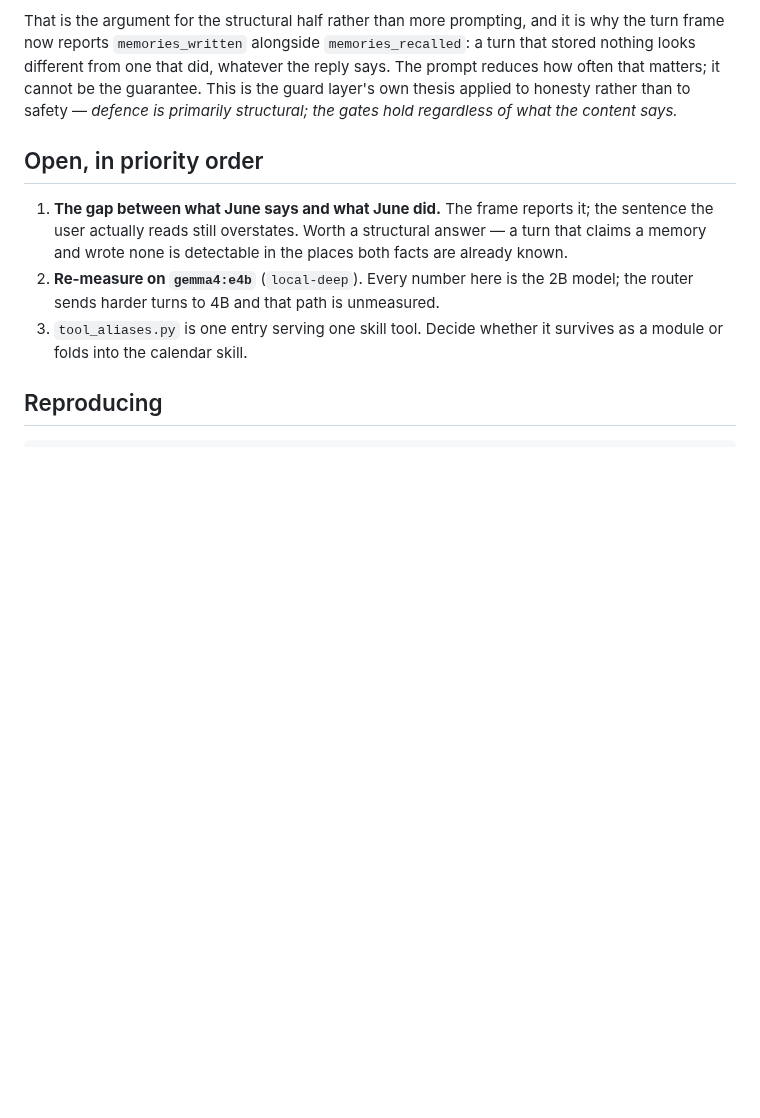
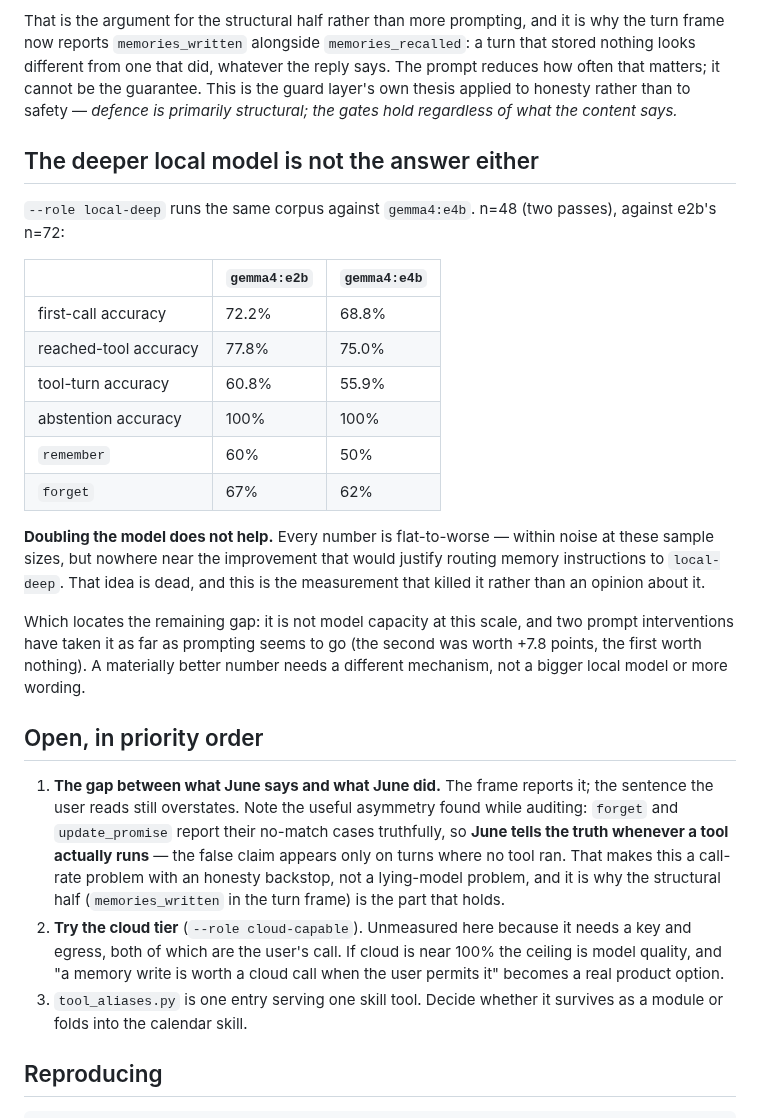
Before and after one commit to IrgenSlj/JuneAI, a Markdown page: docs/experiments/tool-selection-2026-08.md, the part around the change. Rendered like a GitHub page; blank space fills up the shorter version.

Commit message:
docs: the deeper local model is not the answer either (D.5d)
`--role local-deep`, same corpus, n=48. gemma4:e4b is flat-to-worse than
e2b on every number — 68.8% vs 72.2% overall, 50% vs 60% on `remember`.
Within noise at these sizes, but nowhere near enough to justify routing
memory instructions to the deeper model. That idea is now dead by
measurement rather than by opinion.

It also locates the remaining gap. Not model capacity at this scale, and
not wording — two prompt interventions, one worth +7.8 points and one
worth nothing. A materially better number needs a different mechanism.

Recorded alongside it, because it changes how the problem should be
framed: `forget` and `update_promise` report their no-match cases
truthfully, so June tells the truth whenever a tool actually runs. The
false claim only appears on turns where no tool ran. This is a call-rate
problem with an honesty backstop, not a lying-model problem — which is why
the structural half (`memories_written` in the turn frame) is the part
that holds, and why a lie-detector would be solving the wrong thing.

The one unmeasured lever is the cloud tier. It needs a key and egress, so
it is the founder's call, and it is written down as such rather than
quietly attempted.

```diff
--- a/docs/experiments/tool-selection-2026-08.md
+++ b/docs/experiments/tool-selection-2026-08.md
@@ -119,14 +119,44 @@ cannot be the guarantee. This is the guard layer's own thesis applied to
 honesty rather than to safety — *defence is primarily structural; the gates hold
 regardless of what the content says.*
 
+## The deeper local model is not the answer either
+
+`--role local-deep` runs the same corpus against `gemma4:e4b`. n=48 (two
+passes), against e2b's n=72:
+
+| | `gemma4:e2b` | `gemma4:e4b` |
+|---|---|---|
+| first-call accuracy | 72.2% | 68.8% |
+| reached-tool accuracy | 77.8% | 75.0% |
+| tool-turn accuracy | 60.8% | 55.9% |
+| abstention accuracy | 100% | 100% |
+| `remember` | 60% | 50% |
+| `forget` | 67% | 62% |
+
+**Doubling the model does not help.** Every number is flat-to-worse — within
+noise at these sample sizes, but nowhere near the improvement that would justify
+routing memory instructions to `local-deep`. That idea is dead, and this is the
+measurement that killed it rather than an opinion about it.
+
+Which locates the remaining gap: it is not model capacity at this scale, and two
+prompt interventions have taken it as far as prompting seems to go (the second
+was worth +7.8 points, the first worth nothing). A materially better number
+needs a different mechanism, not a bigger local model or more wording.
+
 ## Open, in priority order
 
 1. **The gap between what June says and what June did.** The frame reports it;
-   the sentence the user actually reads still overstates. Worth a structural
-   answer — a turn that claims a memory and wrote none is detectable in the
-   places both facts are already known.
-2. **Re-measure on `gemma4:e4b`** (`local-deep`). Every number here is the 2B
-   model; the router sends harder turns to 4B and that path is unmeasured.
+   the sentence the user reads still overstates. Note the useful asymmetry found
+   while auditing: `forget` and `update_promise` report their no-match cases
+   truthfully, so **June tells the truth whenever a tool actually runs** — the
+   false claim appears only on turns where no tool ran. That makes this a
+   call-rate problem with an honesty backstop, not a lying-model problem, and it
+   is why the structural half (`memories_written` in the turn frame) is the part
+   that holds.
+2. **Try the cloud tier** (`--role cloud-capable`). Unmeasured here because it
+   needs a key and egress, both of which are the user's call. If cloud is near
+   100% the ceiling is model quality, and "a memory write is worth a cloud call
+   when the user permits it" becomes a real product option.
 3. `tool_aliases.py` is one entry serving one skill tool. Decide whether it
    survives as a module or folds into the calendar skill.
 
```
Also changed, not shown: docs/CURRENT.md (+13 -4 lines).
